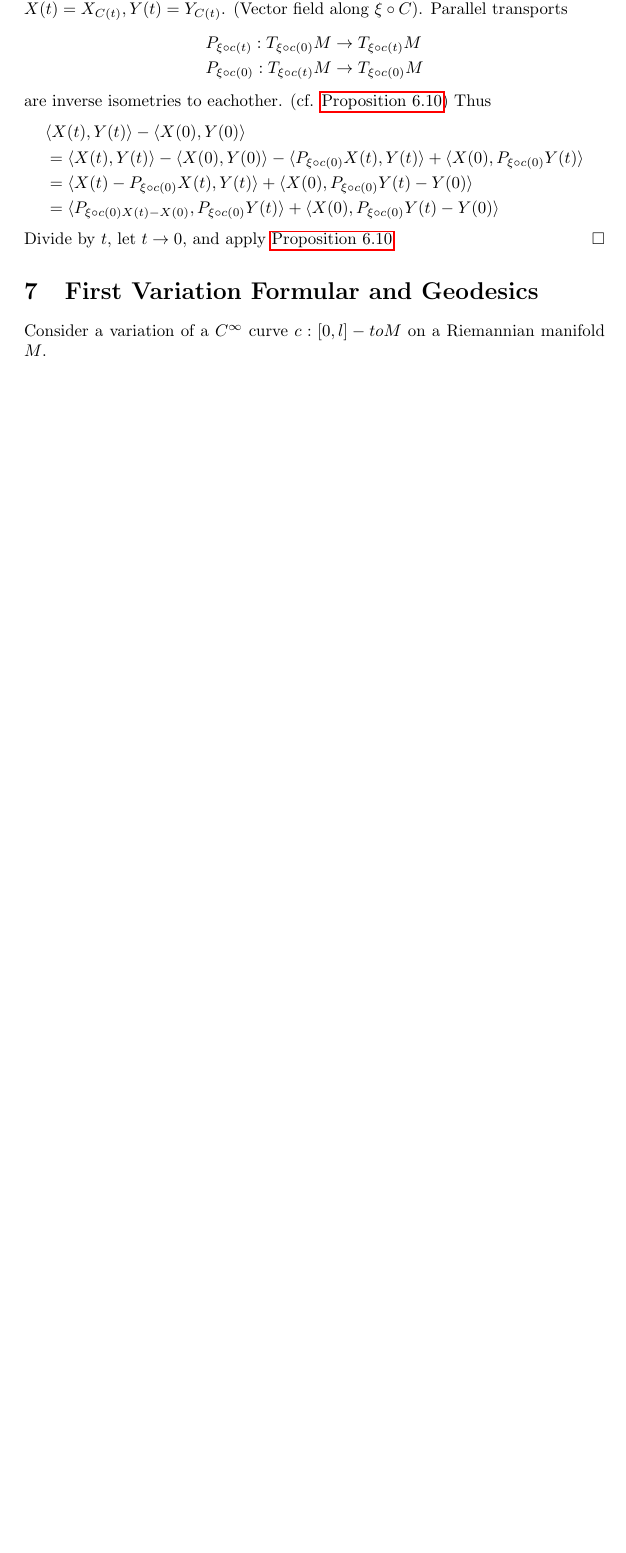
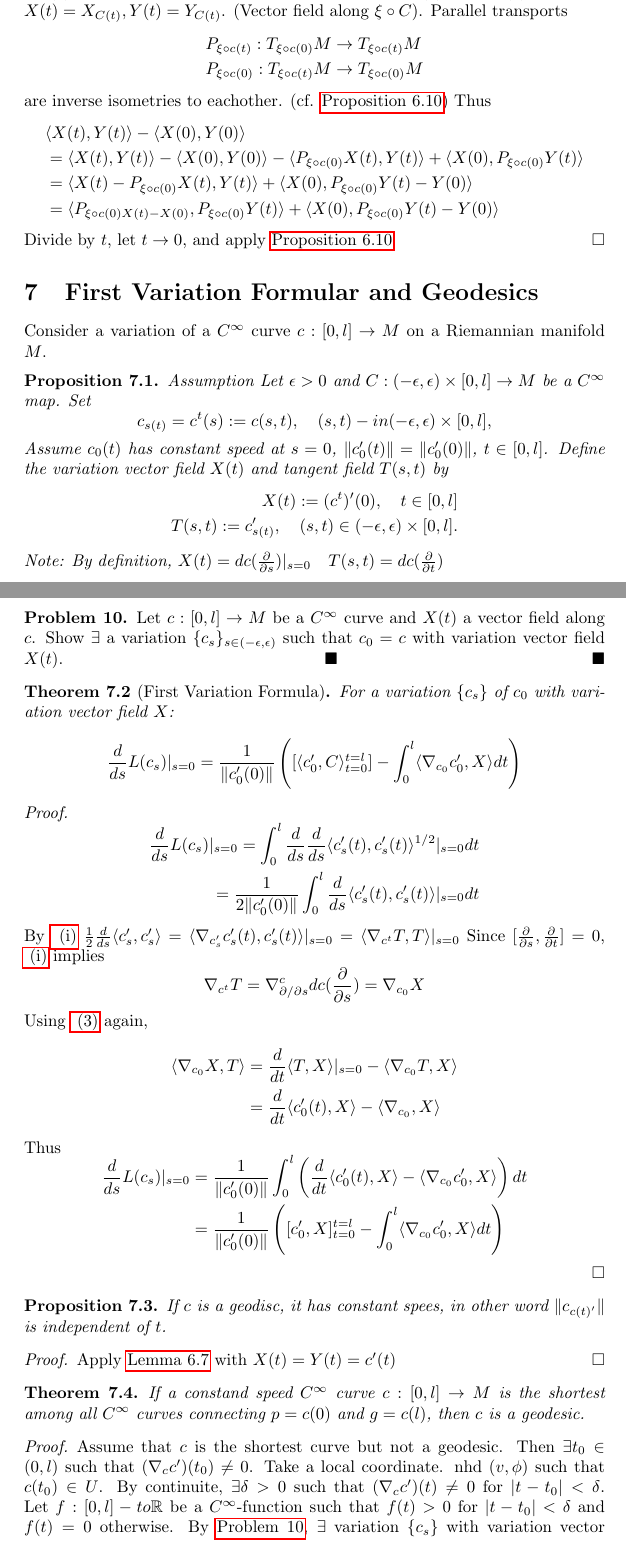
Before and after one commit to dinasl/Geometry, a LaTeX document (main.tex, which reads 7-First_variation_Formular_and_Geodesics.tex): part of page 28 of 32 before the commit and two parts of pages 28 and 29 of 34 after it, the two joined at a grey line, cut so that both start at the same text, the shorter picture padded with empty space. Compiled offline with pdfLaTeX.

Commit message:
lecture and chapter 7 almost finished, at 49:27

```diff
--- a/7-First_variation_Formular_and_Geodesics.tex
+++ b/7-First_variation_Formular_and_Geodesics.tex
@@ -1,2 +1,90 @@
 \section{First Variation Formular and Geodesics}
-Consider a variation of a $C^{\infty}$ curve $c : [0, l] -to M$ on a Riemannian manifold $M$.
+Consider a variation of a $C^{\infty}$ curve $c : [0, l] \to M$ on a Riemannian manifold $M$.
+
+\begin{proposition}
+Assumption Let $\epsilon > 0 $ and $C: (-\epsilon, \epsilon) \times [0,l] \to M$
+be a $C^{\infty}$ map.
+Set
+\[
+\begin{aligned}
+    c_{s(t)} = c^t(s) := c(s,t), \quad (s,t) -in (-\epsilon, \epsilon) \times [0,l], \\
+\end{aligned}
+\]
+Assume $c_0 (t)$ has constant speed at $s=0$, $\|c_0'(t)\| = \|c_0'(0)\|$, $t\in [0,l]$.
+Define the variation vector field $X(t)$ and tangent field $T(s,t)$ by
+\[
+\begin{aligned}
+    X(t) := (c^t)'(0), \quad t \in [0,l] \\
+    T(s,t) := c'_{s(t)}, \quad (s,t) \in (-\epsilon, \epsilon) \times [0,l].
+\end{aligned}
+\]
+Note: By definition, $X(t) = dc (\frac{\partial}{\partial s})|_{s=0} \quad T(s,t) = dc(\frac{\partial}{\partial t})$
+\end{proposition}
+
+\begin{problem}
+    Let $c:[0,l] \to M$ be a $C^{\infty}$ curve and $X(t)$
+    a vector field along $c$. Show $\exists$ a variation $\{c_s\}_{s \in (-\epsilon, \epsilon)}$
+    such that $c_0 = c $ with variation vector field $X(t)$.
+    \label{prob:10}
+\end{problem}
+
+\begin{theorem}[First Variation Formula]
+    For a variation $\{c_s\}$ of $c_0$ with variation vector field $X$:
+    \[
+    \begin{aligned}
+        \frac{d}{ds} L(c_s)|_{s=0} = \frac{1}{\|c_0'(0)\|} \left( [\langle c_0', C \rangle_{t=0}^{t=l}]- \int_0^l \langle \nabla_{c_0}c_0', X \rangle dt \right)
+    \end{aligned}
+    \]
+\end{theorem}
+
+\begin{proof}
+    \[
+    \begin{aligned}
+        \frac{d}{ds} L(c_s) |_{s=0} = \int_0^l \frac{d}{ds} \frac{d}{ds} \langle c_s'(t),c_s'(t) \rangle^{1/2}|_{s=0} dt \\
+        = \frac{1}{2 \|c_0'(0)\|} \int_0^l \frac{d}{ds} \langle c_s'(t), c_s'(t) \rangle |_{s=0} dt \\
+    \end{aligned}
+    \]
+    By \autoref{prop:cov_deriv_linearity_first_arg} $\frac{1}{2} \frac{d}{ds} \langle c_s', c_s' \rangle = \langle \nabla_{c_s'} c_s'(t), c_s'(t) \rangle|_{s=0} = \langle \nabla_{c^t}T, T \rangle |_{s=0}$
+    Since $[\frac{\partial}{\partial s}, \frac{\partial}{\partial t}] = 0$, \autoref{prop:cov_deriv_linearity_first_arg} implies
+    \[
+    \begin{aligned}
+        \nabla_{c^t}T = \nabla^c_{\partial / \partial s} dc (\frac{\partial}{\partial s}) = \nabla_{c_0}X
+    \end{aligned}
+    \]
+    Using \autoref{prop:covariant_derivative_leibniz} again,
+    \[
+    \begin{aligned}
+        \langle \nabla_{c_0} X, T \rangle &= \frac{d}{dt} \langle T, X \rangle |_{s=0} - \langle \nabla_{c_0}T, X \rangle \\
+        &= \frac{d}{dt} \langle c_0'(t), X \rangle - \langle \nabla_{c_0}, X \rangle
+    \end{aligned}
+    \]
+    Thus
+    \[
+    \begin{aligned}
+        \frac{d}{ds} L(c_s)|_{s=0} &= \frac{1}{\|c_0'(0)\|} \int_0^l \left( \frac{d}{dt} \langle c_0'(t),X \rangle - \langle \nabla_{c_0}c_0', X \rangle\right)dt \\
+        &= \frac{1}{\|c_0'(0)\|} \left( [c_0', X]_{t=0}^{t=l} - \int_0^l \langle \nabla_{c_0}c_0', X \rangle dt\right)
+    \end{aligned}
+    \]
+\end{proof}
+
+\begin{proposition}
+    If $c$ is a geodisc, it has constant spees, in other word $\|c_{c(t)'}\|$ is independent of $t$.
+\end{proposition}
+
+\begin{proof}
+    Apply \autoref{lemma:parallel_vector_fields_inner_product_constant} with $X(t) = Y(t) = c'(t)$
+\end{proof}
+
+\begin{theorem}
+    If a constand speed $C^{\infty}$ curve $c : [0,l] \to M$
+    is the shortest among all $C^{\infty}$ curves connecting $p = c(0)$
+    and $g = c(l)$, then $c$ is a geodesic.
+    \label{thm:7.5}
+\end{theorem}
+
+\begin{proof}
+    Assume that $c$ is the shortest curve but not a geodesic. Then $\exists t_0 \in (0,l)$ such that $(\nabla_c c')(t_0) \neq 0$.
+    Take a local coordinate. nhd $(v, \phi)$ such that $c(t_0) \in U$.
+    By continuite, $\exists \delta > 0$ such that $(\nabla_c c')(t) \neq 0$ for $|t-t_0|< \delta$.
+    Let $f: [0,l] -to \mathbb{R}$ be a $C^{\infty}$-function such that $f(t)>0$ for $|t-t_0|< \delta$ and $f(t) = 0$ otherwise.
+    By \autoref{prob:10}, $\exists$ variation $\{c_s\}$ with variation vector field
```
Also changed, not shown: 7-First_variation_Formular_and_Geodesics.tex (53 more changed lines).
